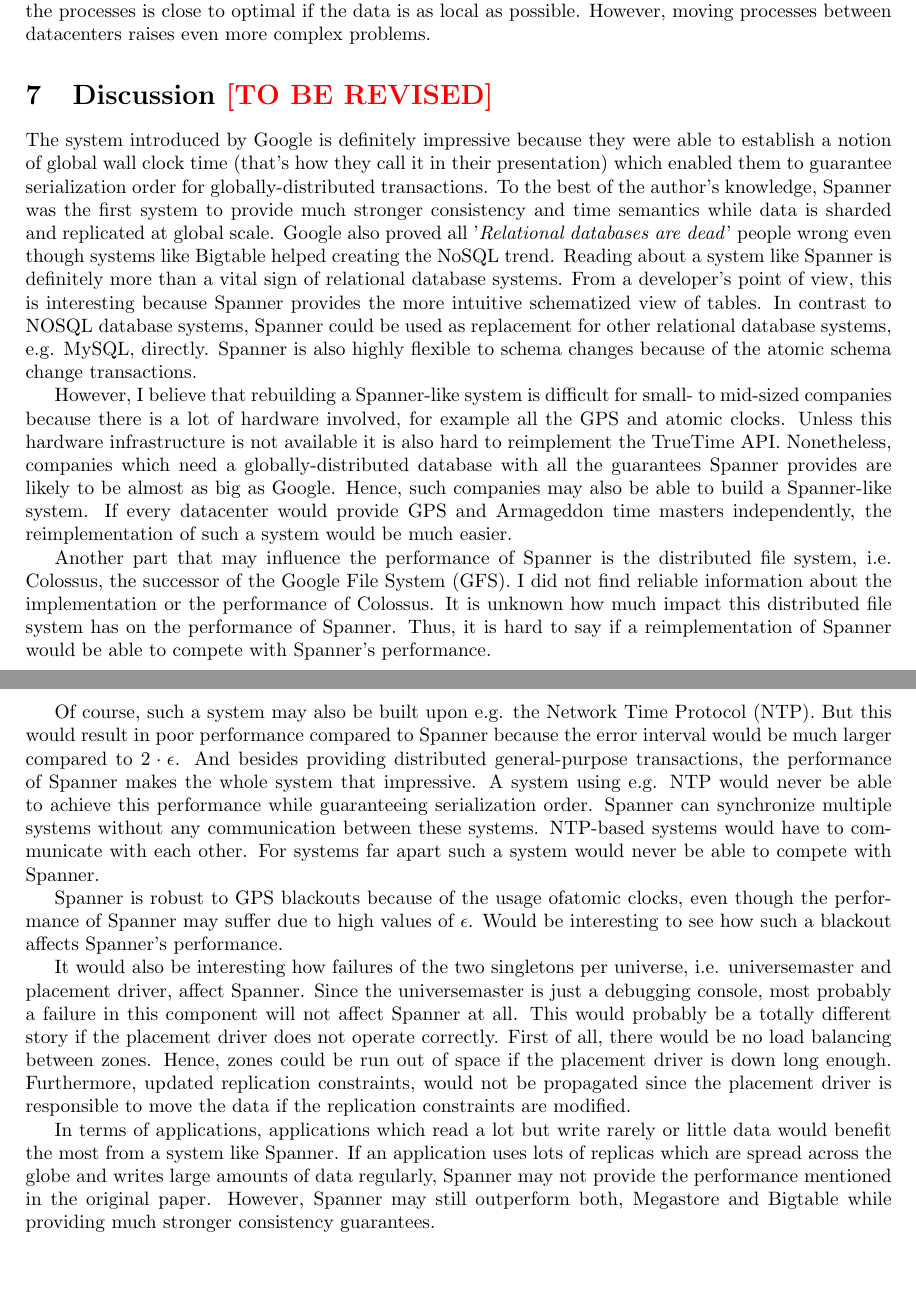
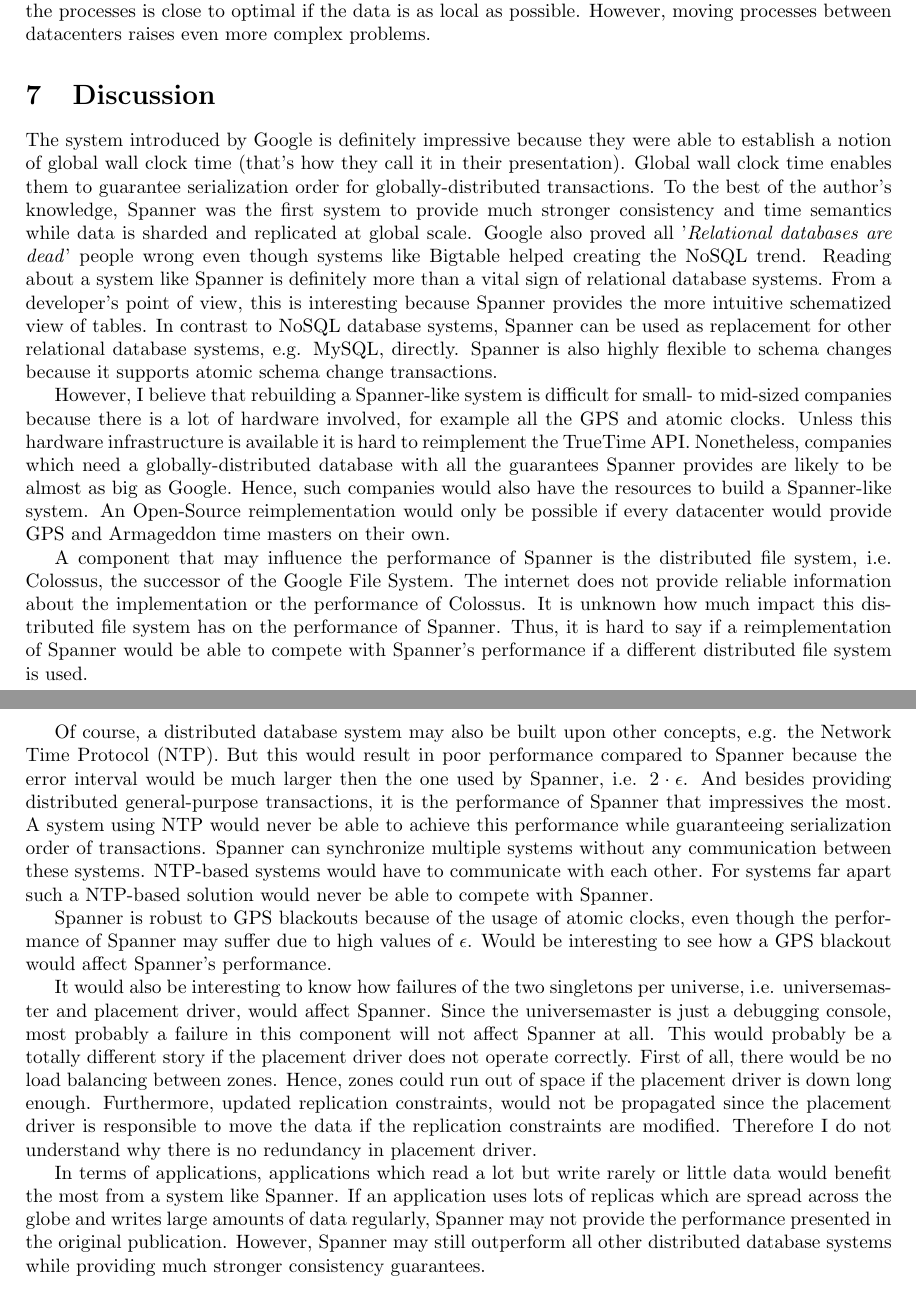
Before and after one commit to danielkocher/efficient_algorithms_se, a LaTeX document (paper/paper.tex): two parts of pages 9 and 10 of 10, joined at a grey line, cut so that both start at the same text, the shorter picture padded with empty space. Compiled offline with pdfLaTeX.

Commit message:
Iterate Discussion

```diff
--- a/paper/paper.tex
+++ b/paper/paper.tex
@@ -693,71 +693,74 @@
 is as local as possible. However, moving processes between datacenters raises
 even more complex problems.
 
-\section{Discussion \tbr}
+\section{Discussion}
 \label{sec:discussion}
 
 The system introduced by Google is definitely impressive because they were able
 to establish a notion of global wall clock time (that's how they call it in their
-presentation) which enabled them to guarantee serialization order for
-globally-distributed transactions. To the best of the author's knowledge, Spanner
+presentation). Global wall clock time enables them to guarantee serialization order
+for globally-distributed transactions. To the best of the author's knowledge, Spanner
 was the first system to provide much stronger consistency and time semantics while
 data is sharded and replicated at global scale. Google also proved all
 '\emph{Relational databases are dead}' people wrong even though systems like
 Bigtable helped creating the NoSQL trend. Reading about a system like Spanner is
 definitely more than a vital sign of relational database systems. From a
 developer's point of view, this is interesting because Spanner provides
-the more intuitive schematized view of tables. In contrast to NOSQL database
-systems, Spanner could be used as replacement for other relational database
+the more intuitive schematized view of tables. In contrast to NoSQL database
+systems, Spanner can be used as replacement for other relational database
 systems, e.g. MySQL, directly. Spanner is also highly flexible to schema changes
-because of the atomic schema change transactions.
+because it supports atomic schema change transactions.
 
 However, I believe that rebuilding a Spanner-like system is difficult for
 small- to mid-sized companies because there is a lot of hardware involved, for
 example all the GPS and atomic clocks. Unless this hardware infrastructure is
-not available it is also hard to reimplement the TrueTime API. Nonetheless,
+available it is hard to reimplement the TrueTime API. Nonetheless,
 companies which need a globally-distributed database with all the guarantees
 Spanner provides are likely to be almost as big as Google. Hence, such companies
-may also be able to build a Spanner-like system. If every datacenter would provide
-GPS and Armageddon time masters independently, the reimplementation of such a
-system would be much easier.
+would also have the resources to build a Spanner-like system. An Open-Source
+reimplementation would only be possible if every datacenter would provide GPS
+and Armageddon time masters on their own.
 
-Another part that may influence the performance of Spanner is the distributed
-file system, i.e. Colossus, the successor of the Google File System (GFS). I did
-not find reliable information about the implementation or the performance of
-Colossus. It is unknown how much impact this distributed file system has on the
+A component that may influence the performance of Spanner is the distributed
+file system, i.e. Colossus, the successor of the Google File System. The internet
+does not provide reliable information about the implementation or the performance
+of Colossus. It is unknown how much impact this distributed file system has on the
 performance of Spanner. Thus, it is hard to say if a reimplementation of Spanner
-would be able to compete with Spanner's performance.
+would be able to compete with Spanner's performance if a different distributed
+file system is used.
 
-Of course, such a system may also be built upon e.g. the Network Time Protocol
-(NTP). But this would result in poor performance compared to Spanner because the
-error interval would be much larger compared to $2\cdot\epsilon$. And besides
-providing distributed general-purpose transactions, the performance of Spanner
-makes the whole system that impressive. A system using e.g. NTP would never be
-able to achieve this performance while guaranteeing serialization order. Spanner
-can synchronize multiple systems without any communication between these systems.
-NTP-based systems would have to communicate with each other. For systems far apart
-such a system would never be able to compete with Spanner.
+Of course, a distributed database system may also be built upon other concepts,
+e.g. the Network Time Protocol (NTP). But this would result in poor performance
+compared to Spanner because the error interval would be much larger then the one
+used by Spanner, i.e. $2\cdot\epsilon$. And besides providing distributed
+general-purpose transactions, it is the performance of Spanner that impressives
+the most. A system using NTP would never be able to achieve this performance
+while guaranteeing serialization order of transactions. Spanner can synchronize
+multiple systems without any communication between these systems. NTP-based
+systems would have to communicate with each other. For systems far apart such a
+NTP-based solution would never be able to compete with Spanner.
 
-Spanner is robust to GPS blackouts because of the usage ofatomic clocks, even
+Spanner is robust to GPS blackouts because of the usage of atomic clocks, even
 though the performance of Spanner may suffer due to high values of $\epsilon$.
-Would be interesting to see how such a blackout affects Spanner's performance.
+Would be interesting to see how a GPS blackout would affect Spanner's performance.
 
-It would also be interesting how failures of the two singletons per universe,
-i.e. universemaster and placement driver, affect Spanner. Since the universemaster
-is just a debugging console, most probably a failure in this component will not
-affect Spanner at all. This would probably be a totally different story if the
-placement driver does not operate correctly. First of all, there would be no
-load balancing between zones. Hence, zones could be run out of space if the
-placement driver is down long enough. Furthermore, updated replication
-constraints, would not be propagated since the placement driver is responsible
-to move the data if the replication constraints are modified.
+It would also be interesting to know how failures of the two singletons per
+universe, i.e. universemaster and placement driver, would affect Spanner. Since
+the universemaster is just a debugging console, most probably a failure in this
+component will not affect Spanner at all. This would probably be a totally
+different story if the placement driver does not operate correctly. First of all,
+there would be no load balancing between zones. Hence, zones could run out of
+space if the placement driver is down long enough. Furthermore, updated
+replication constraints, would not be propagated since the placement driver is
+responsible to move the data if the replication constraints are modified.
+Therefore I do not understand why there is no redundancy in placement driver.
 
 In terms of applications, applications which read a lot but write rarely or little
 data would benefit the most from a system like Spanner. If an application uses
 lots of replicas which are spread across the globe and writes large amounts of data
-regularly, Spanner may not provide the performance mentioned in the original
-paper. However, Spanner may still outperform both, Megastore and Bigtable while
-providing much stronger consistency guarantees.
+regularly, Spanner may not provide the performance presented in the original
+publication. However, Spanner may still outperform all other distributed database
+systems while providing much stronger consistency guarantees.
 
 %\clearpage
 \bibliographystyle{abbrv}
```
